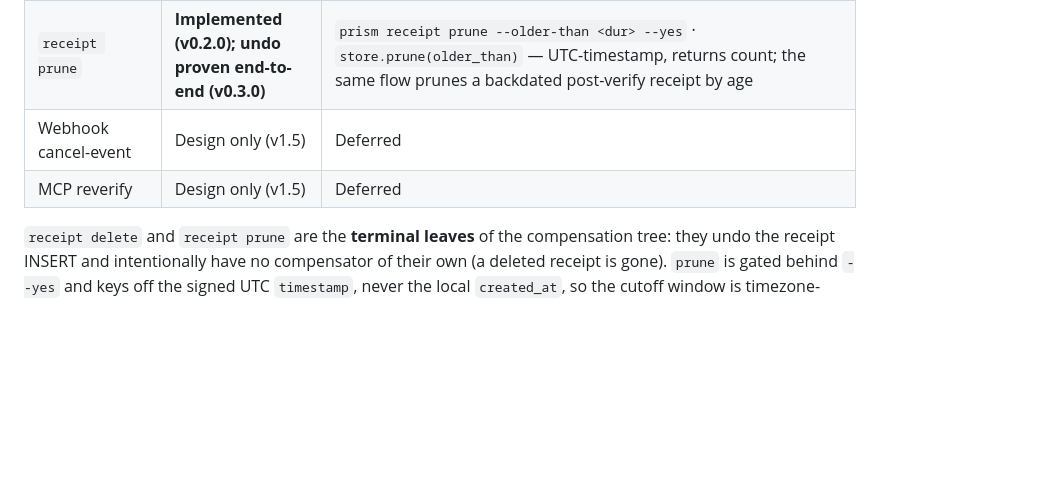
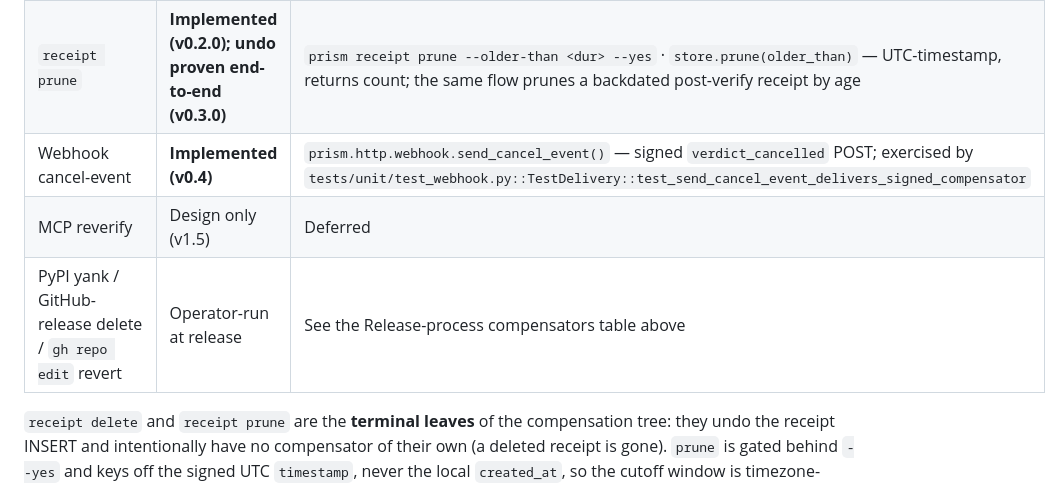
Before and after one commit to mcp-tool-shop-org/prism-verify, a Markdown page: design/03-compensators.md, the part around one of its changes. Drawn GitHub-style; blank space fills up the shorter version.

```diff
--- a/design/03-compensators.md
+++ b/design/03-compensators.md
@@ -34,8 +46,9 @@ document why, so the absence is a decision, not an omission.
 |-------------|--------|----------|
 | `receipt delete` | **Implemented (v0.2.0); undo proven end-to-end (v0.3.0)** | `prism receipt delete <id>` · `store.delete_receipt(id)` — rowcount-backed bool; the compensate-after-verify flow (`tests/integration/test_compensate_after_verify.py`) runs verify → signed receipt → delete → asserts the row is gone |
 | `receipt prune` | **Implemented (v0.2.0); undo proven end-to-end (v0.3.0)** | `prism receipt prune --older-than <dur> --yes` · `store.prune(older_than)` — UTC-timestamp, returns count; the same flow prunes a backdated post-verify receipt by age |
-| Webhook cancel-event | Design only (v1.5) | Deferred |
+| Webhook cancel-event | **Implemented (v0.4)** | `prism.http.webhook.send_cancel_event()` — signed `verdict_cancelled` POST; exercised by `tests/unit/test_webhook.py::TestDelivery::test_send_cancel_event_delivers_signed_compensator` |
 | MCP reverify | Design only (v1.5) | Deferred |
+| PyPI yank / GitHub-release delete / `gh repo edit` revert | Operator-run at release | See the Release-process compensators table above |
 
 `receipt delete` and `receipt prune` are the **terminal leaves** of the compensation tree:
 they undo the receipt INSERT and intentionally have no compensator of their own (a deleted
```
Also changed, not shown: other parts of design/03-compensators.md (+13 -1 lines), design/05-http-and-receipts.md (added, +328 -0 lines).
